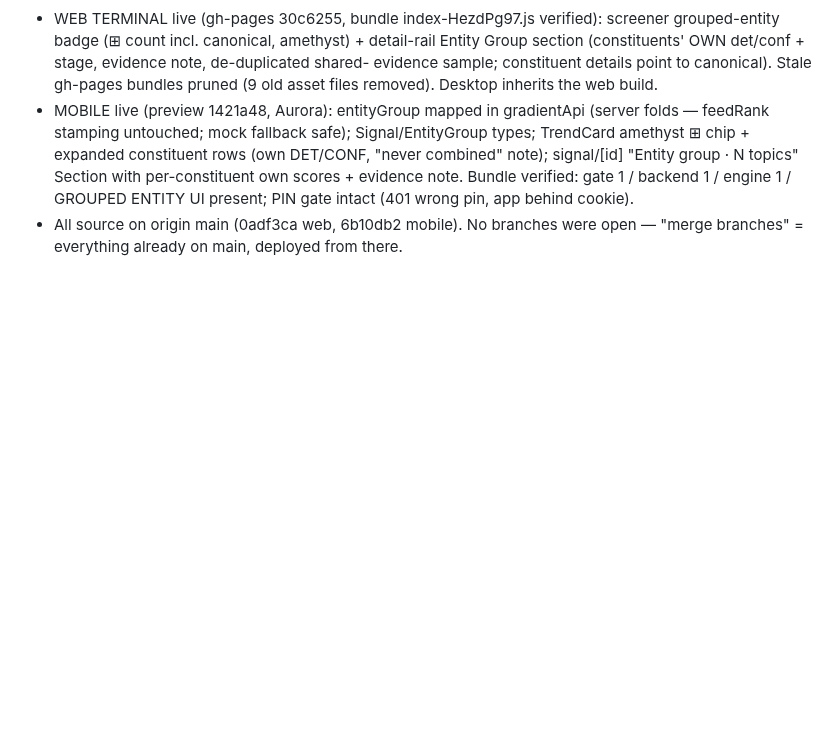
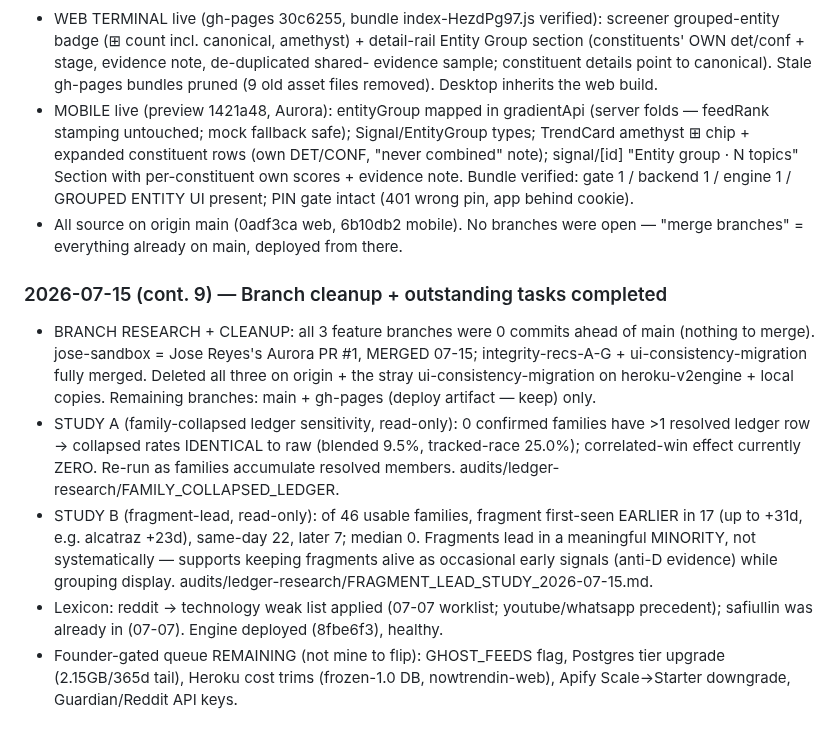
Before and after one commit to Abelcesq/nowtrendin-v2.0, a Markdown page: SESSION_LOG.md, the part around the change. Rendered like a GitHub page; blank space fills up the shorter version.

Commit message:
SESSION_LOG: branch cleanup + studies + lexicon complete
Co-Authored-By: Claude Fable 5 <noreply@anthropic.com>

```diff
--- a/SESSION_LOG.md
+++ b/SESSION_LOG.md
@@ -1818,3 +1818,24 @@ fabricated). DECISION PENDING: (a) restore the 07-06 row + tighten endpoint FLOO
   GROUPED ENTITY UI present; PIN gate intact (401 wrong pin, app behind cookie).
 - All source on origin main (0adf3ca web, 6b10db2 mobile). No branches were open —
   "merge branches" = everything already on main, deployed from there.
+
+### 2026-07-15 (cont. 9) — Branch cleanup + outstanding tasks completed
+- BRANCH RESEARCH + CLEANUP: all 3 feature branches were 0 commits ahead of main
+  (nothing to merge). jose-sandbox = Jose Reyes's Aurora PR #1, MERGED 07-15;
+  integrity-recs-A-G + ui-consistency-migration fully merged. Deleted all three on
+  origin + the stray ui-consistency-migration on heroku-v2engine + local copies.
+  Remaining branches: main + gh-pages (deploy artifact — keep) only.
+- STUDY A (family-collapsed ledger sensitivity, read-only): 0 confirmed families
+  have >1 resolved ledger row -> collapsed rates IDENTICAL to raw (blended 9.5%,
+  tracked-race 25.0%); correlated-win effect currently ZERO. Re-run as families
+  accumulate resolved members. audits/ledger-research/FAMILY_COLLAPSED_LEDGER.
+- STUDY B (fragment-lead, read-only): of 46 usable families, fragment first-seen
+  EARLIER in 17 (up to +31d, e.g. alcatraz +23d), same-day 22, later 7; median 0.
+  Fragments lead in a meaningful MINORITY, not systematically — supports keeping
+  fragments alive as occasional early signals (anti-D evidence) while grouping
+  display. audits/ledger-research/FRAGMENT_LEAD_STUDY_2026-07-15.md.
+- Lexicon: reddit -> technology weak list applied (07-07 worklist; youtube/whatsapp
+  precedent); safiullin was already in (07-07). Engine deployed (8fbe6f3), healthy.
+- Founder-gated queue REMAINING (not mine to flip): GHOST_FEEDS flag, Postgres tier
+  upgrade (2.15GB/365d tail), Heroku cost trims (frozen-1.0 DB, nowtrendin-web),
+  Apify Scale->Starter downgrade, Guardian/Reddit API keys.
```
